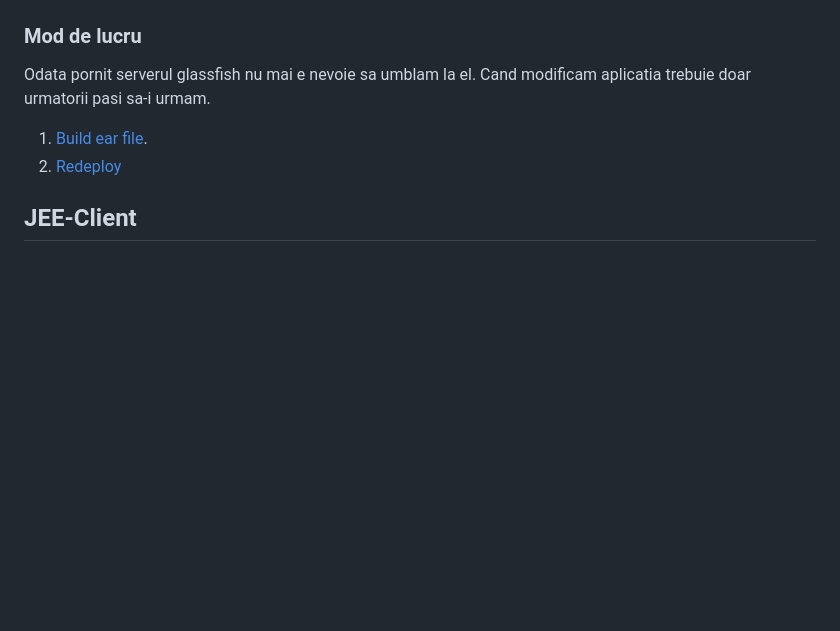
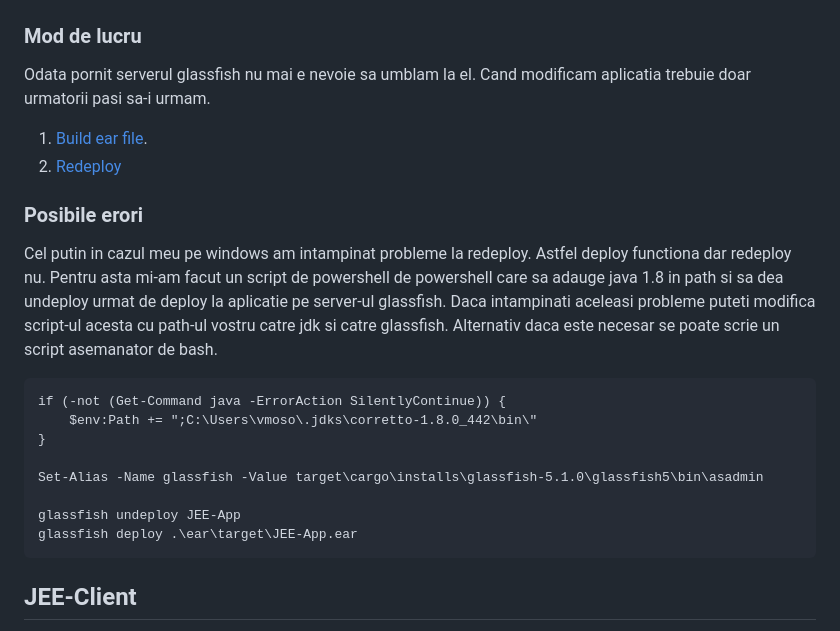
Before and after one commit to vektor8/tuiasi_sd, a Markdown page: SD_Laborator_02/readme.md, the part around the change. Rendered like a GitHub page; blank space fills up the shorter version.

Commit message:
lab 02: update readme

````diff
--- a/SD_Laborator_02/readme.md
+++ b/SD_Laborator_02/readme.md
@@ -73,6 +73,22 @@ Odata pornit serverul glassfish nu mai e nevoie sa umblam la el. Cand modificam
 1. [Build ear file](#build-ear-file).
 2. [Redeploy](#redeploy)
 
+
+### Posibile erori
+
+Cel putin in cazul meu pe windows am intampinat probleme la redeploy. Astfel deploy functiona dar redeploy nu. Pentru asta mi-am facut un script de powershell de powershell care sa adauge java 1.8 in path si sa dea undeploy urmat de deploy la aplicatie pe server-ul glassfish. Daca intampinati aceleasi probleme puteti modifica script-ul acesta cu path-ul vostru catre jdk si catre glassfish. Alternativ daca este necesar se poate scrie un script asemanator de bash.
+
+```pwsh
+if (-not (Get-Command java -ErrorAction SilentlyContinue)) {
+    $env:Path += ";C:\Users\vmoso\.jdks\corretto-1.8.0_442\bin\"
+}
+
+Set-Alias -Name glassfish -Value target\cargo\installs\glassfish-5.1.0\glassfish5\bin\asadmin
+
+glassfish undeploy JEE-App
+glassfish deploy .\ear\target\JEE-App.ear
+```
+
 ## JEE-Client
 
 
````
